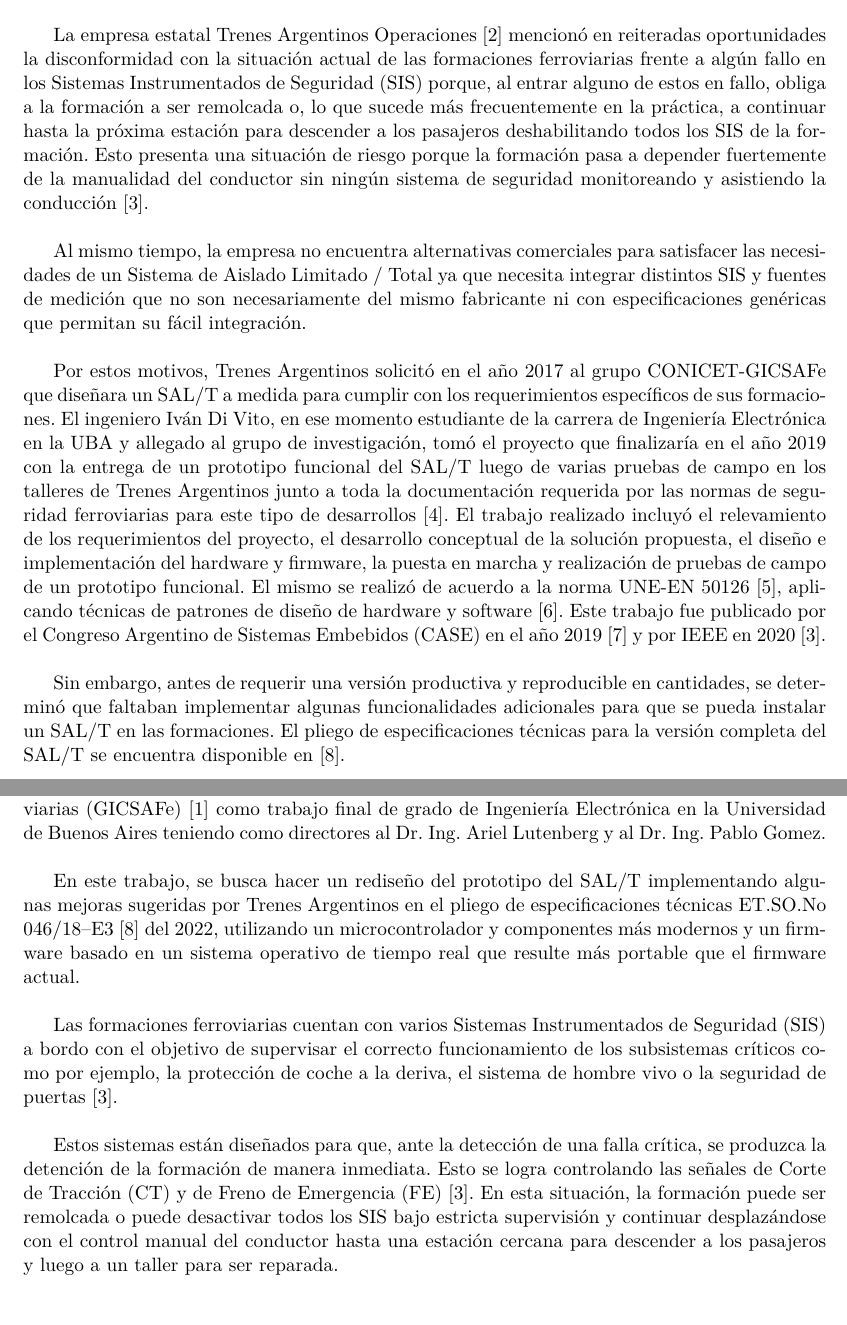
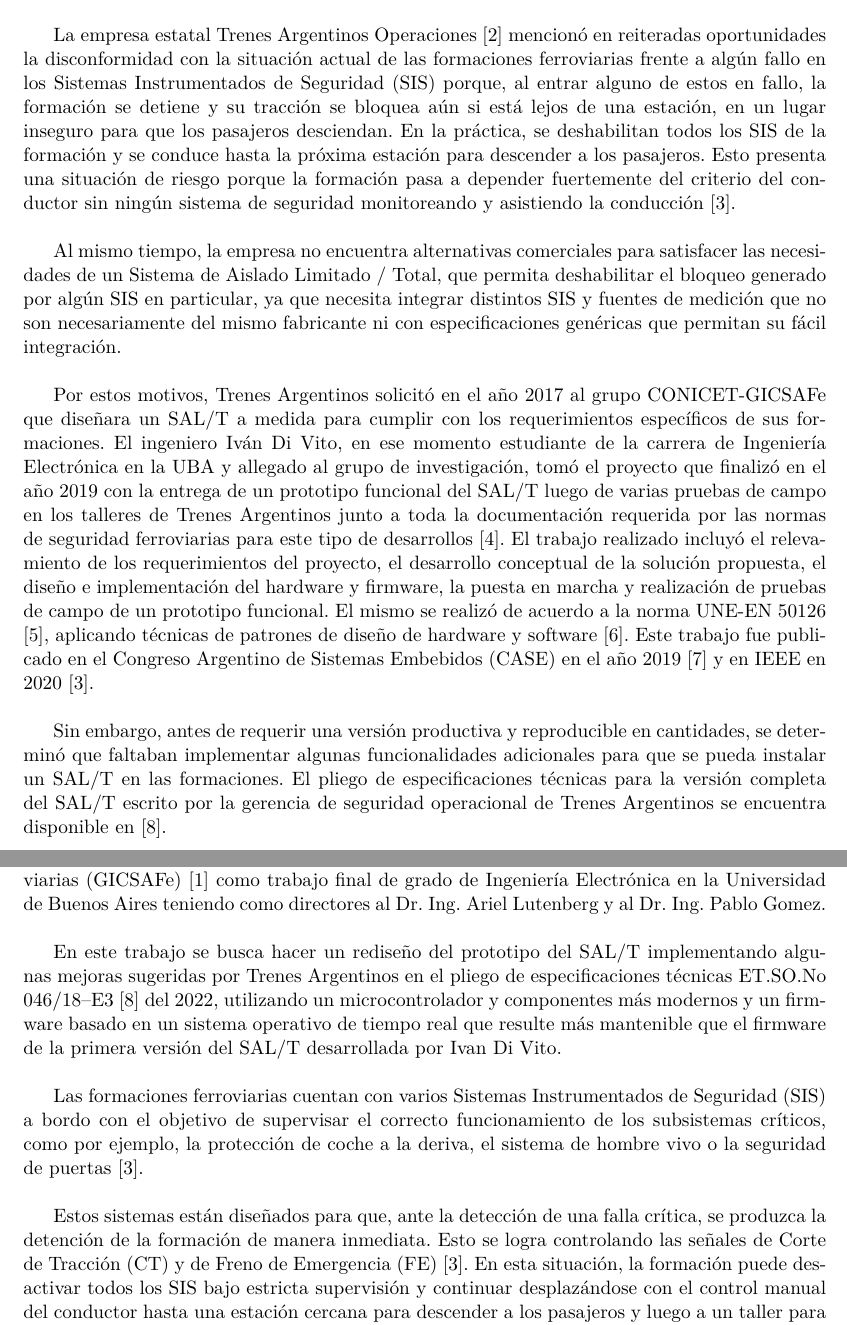
Before and after one commit to martinanus/salt, a LaTeX thesis (documentacion/Informe de tesis/src/main.tex, which reads documentacion/Informe de tesis/src/1 - Introducción general/1.1 - Contexto y motivación.tex, documentacion/Informe de tesis/src/1 - Introducción general/1.2 - Descripción conceptual.tex): two parts of pages 8 and 9 of 91, joined at a grey line, cut so that both start at the same text. Compiled offline with pdfLaTeX.

Commit message:
docs: improve informe final after v0.2 revision

```diff
--- a/documentacion/Informe de tesis/src/1 - Introducción general/1.1 - Contexto y motivación.tex
+++ b/documentacion/Informe de tesis/src/1 - Introducción general/1.1 - Contexto y motivación.tex
@@ -5,12 +5,14 @@
 
 
 
-La empresa estatal Trenes Argentinos Operaciones \cite{trenes_arg} mencionó en reiteradas oportunidades la disconformidad con la situación actual de las formaciones ferroviarias frente a algún fallo en los Sistemas Instrumentados de Seguridad (SIS) porque, al entrar alguno de estos en fallo, obliga a la formación a ser remolcada o, lo que sucede más frecuentemente en la práctica, a continuar hasta la próxima estación para descender a los pasajeros deshabilitando todos los SIS de la formación. Esto presenta una situación de riesgo porque la formación pasa a depender fuertemente de la manualidad del conductor sin ningún sistema de seguridad monitoreando y asistiendo la conducción \cite{salt_paper}. \\
+La empresa estatal Trenes Argentinos Operaciones \cite{trenes_arg} mencionó en reiteradas oportunidades la disconformidad con la situación actual de las formaciones ferroviarias frente a algún fallo en los Sistemas Instrumentados de Seguridad (SIS) porque, al entrar alguno de estos en fallo,
+la formación se detiene y su tracción se bloquea aún si está lejos de una estación, en un lugar inseguro para que los pasajeros desciendan. En la práctica, se deshabilitan todos los SIS de la formación y se conduce hasta la próxima estación para descender a los pasajeros. Esto presenta una situación de riesgo porque la formación pasa a depender fuertemente del criterio del conductor sin ningún sistema de seguridad monitoreando y asistiendo la conducción \cite{salt_paper}. \\
 
-Al mismo tiempo, la empresa no encuentra alternativas comerciales para satisfacer las necesidades de un Sistema de Aislado Limitado / Total ya que necesita integrar distintos SIS y fuentes de medición que no son necesariamente del mismo fabricante ni con especificaciones genéricas que permitan su fácil integración.  \\
+Al mismo tiempo, la empresa no encuentra alternativas comerciales para satisfacer las necesidades de un Sistema de Aislado Limitado /
+Total, que permita deshabilitar el bloqueo generado por algún SIS en particular, ya que necesita integrar distintos SIS y fuentes de medición que no son necesariamente del mismo fabricante ni con especificaciones genéricas que permitan su fácil integración.  \\
 
-Por estos motivos, Trenes Argentinos solicitó en el año 2017 al grupo CONICET-GICSAFe que diseñara un SAL/T a medida para cumplir con los requerimientos específicos de sus formaciones. El ingeniero Iván Di Vito, en ese momento estudiante de la carrera de Ingeniería Electrónica en la UBA y allegado al grupo de investigación, tomó el proyecto que finalizaría en el año 2019 con la entrega de un prototipo funcional del SAL/T luego de varias pruebas de campo en los talleres de Trenes Argentinos junto a toda la documentación requerida por las normas de seguridad ferroviarias para este tipo de desarrollos \cite{salt_ivan}. El trabajo realizado incluyó el relevamiento de los requerimientos del proyecto, el desarrollo conceptual de la solución propuesta, el diseño e implementación del hardware y firmware, la puesta en marcha y realización de pruebas de campo de un prototipo funcional. El mismo se realizó de acuerdo a la norma UNE-EN 50126 \cite{norma_50126}, aplicando técnicas de patrones de diseño de hardware y software \cite{patrones}. Este trabajo fue publicado por el Congreso Argentino de Sistemas Embebidos (CASE) en el año 2019 \cite{salt_case} y por IEEE en  2020 \cite{salt_paper}. \\\
+Por estos motivos, Trenes Argentinos solicitó en el año 2017 al grupo CONICET-GICSAFe que diseñara un SAL/T a medida para cumplir con los requerimientos específicos de sus formaciones. El ingeniero Iván Di Vito, en ese momento estudiante de la carrera de Ingeniería Electrónica en la UBA y allegado al grupo de investigación, tomó el proyecto que finalizó en el año 2019 con la entrega de un prototipo funcional del SAL/T luego de varias pruebas de campo en los talleres de Trenes Argentinos junto a toda la documentación requerida por las normas de seguridad ferroviarias para este tipo de desarrollos \cite{salt_ivan}. El trabajo realizado incluyó el relevamiento de los requerimientos del proyecto, el desarrollo conceptual de la solución propuesta, el diseño e implementación del hardware y firmware, la puesta en marcha y realización de pruebas de campo de un prototipo funcional. El mismo se realizó de acuerdo a la norma UNE-EN 50126 \cite{norma_50126}, aplicando técnicas de patrones de diseño de hardware y software \cite{patrones}. Este trabajo fue publicado en el Congreso Argentino de Sistemas Embebidos (CASE) en el año 2019 \cite{salt_case} y en IEEE en  2020 \cite{salt_paper}. \\\
 
 
 
-Sin embargo, antes de requerir una versión productiva y reproducible en cantidades, se determinó que faltaban implementar algunas funcionalidades adicionales para que se pueda instalar un SAL/T en las formaciones. El pliego de especificaciones técnicas para la versión completa del SAL/T se encuentra disponible en \cite{spec}. \\
+Sin embargo, antes de requerir una versión productiva y reproducible en cantidades, se determinó que faltaban implementar algunas funcionalidades adicionales para que se pueda instalar un SAL/T en las formaciones. El pliego de especificaciones técnicas para la versión completa del SAL/T escrito por la gerencia de seguridad operacional de Trenes Argentinos se encuentra disponible en \cite{spec}. \\
--- a/documentacion/Informe de tesis/src/1 - Introducción general/1.2 - Descripción conceptual.tex
+++ b/documentacion/Informe de tesis/src/1 - Introducción general/1.2 - Descripción conceptual.tex
@@ -4,11 +4,11 @@
 
 En el 2019, el ingeniero Iván Di Vito presentó un prototipo de este sistema \cite{salt_ivan} con pruebas de campo en los talleres de Trenes Argentinos \cite{trenes_arg} siguiendo las fases y recomendaciones de la norma UNE-EN 50126 \cite{norma_50126};  ``Aplicaciones ferroviarias. Especificación y demostración de la fiabilidad, la disponibilidad, la mantenibilidad y la seguridad (RAMS)''. Este trabajo fue desarrollado con el acompañamiento del Grupo de Investigación en Calidad y Seguridad de las Aplicaciones Ferroviarias (GICSAFe) \cite{gicsafe} como trabajo final de grado de Ingeniería Electrónica en la Universidad de Buenos Aires teniendo como directores al Dr. Ing. Ariel Lutenberg y al Dr. Ing. Pablo Gomez. \\
 
-En este trabajo, se busca hacer un rediseño del prototipo del SAL/T implementando algunas mejoras sugeridas por Trenes Argentinos en el pliego de especificaciones técnicas ET.SO.No 046/18–E3 \cite{spec} del 2022, utilizando un microcontrolador y componentes más modernos y un firmware basado en un sistema operativo de tiempo real que resulte más portable que el firmware actual. \\
+En este trabajo se busca hacer un rediseño del prototipo del SAL/T implementando algunas mejoras sugeridas por Trenes Argentinos en el pliego de especificaciones técnicas ET.SO.No 046/18–E3 \cite{spec} del 2022, utilizando un microcontrolador y componentes más modernos y un firmware basado en un sistema operativo de tiempo real que resulte más mantenible que el firmware de la primera versión del SAL/T desarrollada por Ivan Di Vito. \\
 
-Las formaciones ferroviarias cuentan con varios Sistemas Instrumentados de Seguridad (SIS) a bordo con el objetivo de supervisar el correcto funcionamiento de los subsistemas críticos como por ejemplo, la protección de coche a la deriva, el sistema de hombre vivo o la seguridad de puertas \cite{salt_paper}. \\
+Las formaciones ferroviarias cuentan con varios Sistemas Instrumentados de Seguridad (SIS) a bordo con el objetivo de supervisar el correcto funcionamiento de los subsistemas críticos, como por ejemplo, la protección de coche a la deriva, el sistema de hombre vivo o la seguridad de puertas \cite{salt_paper}. \\
 
-Estos sistemas están diseñados para que, ante la detección de una falla crítica, se produzca la detención de la formación de manera inmediata. Esto se logra controlando las señales de Corte de Tracción (CT) y de Freno de Emergencia (FE) \cite{salt_paper}. En esta situación, la formación puede ser remolcada o puede desactivar todos los SIS bajo estricta supervisión y continuar desplazándose con el control manual del conductor hasta una estación cercana para descender a los pasajeros y luego a un taller para ser reparada. \\
+Estos sistemas están diseñados para que, ante la detección de una falla crítica, se produzca la detención de la formación de manera inmediata. Esto se logra controlando las señales de Corte de Tracción (CT) y de Freno de Emergencia (FE) \cite{salt_paper}. En esta situación, la formación puede desactivar todos los SIS bajo estricta supervisión y continuar desplazándose con el control manual del conductor hasta una estación cercana para descender a los pasajeros y luego a un taller para ser reparada. \\
 
 El Sistema de Aislado Limitado/Total, por sus siglas SAL/T, es un equipo que permite una circulación controlada y más segura de la formación cuando uno de los SIS se encuentra en falla. Al activar el Modo Aislado Limitado (MAL), el SAL/T va a deshabilitar solamente el SIS que está en fallo y controlar las señales de CT y FE para poder continuar con la circulación de la formación. Para hacerlo de manera segura, el SAL/T va a contar con múltiples fuentes de medición de la velocidad de la formación y va a activar las señales de CT y FE para frenarla en caso de que se excedan los límites estipulados. En el Modo Aislado Total (MAT), se libera la velocidad de precaución y puede ser aplicado solamente por personal superior en el caso que la formación se encuentre sin pasajeros y muy alejada del centro reparador. Ambas activaciones deben ser registradas dentro del equipo así como también cualquier falla detectada, cambio de configuración en las velocidades permitidas o cualquier evento significativo para la seguridad de la formación \cite{salt_paper}.\\
 
```
Also changed, not shown: documentacion/Informe de tesis/src/2 - Introducción específica/2.0 - intro.tex (+1 -8 lines), documentacion/Informe de tesis/src/2 - Introducción específica/2.1 - intro.tex (added, +10 -0 lines), documentacion/Informe de tesis/src/2 - Introducción específica/2.2.1 - Nucleo 144.tex (+1 -1 lines), documentacion/Informe de tesis/src/main.tex (+2 -0 lines), documentacion/Informe de tesis/src/1 - Introducción general/1.2 - Descripción conceptual.tex (2 more changed lines).
